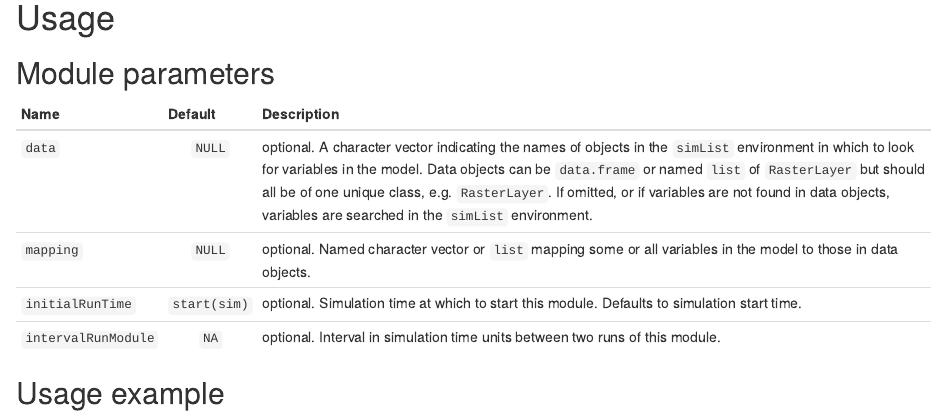
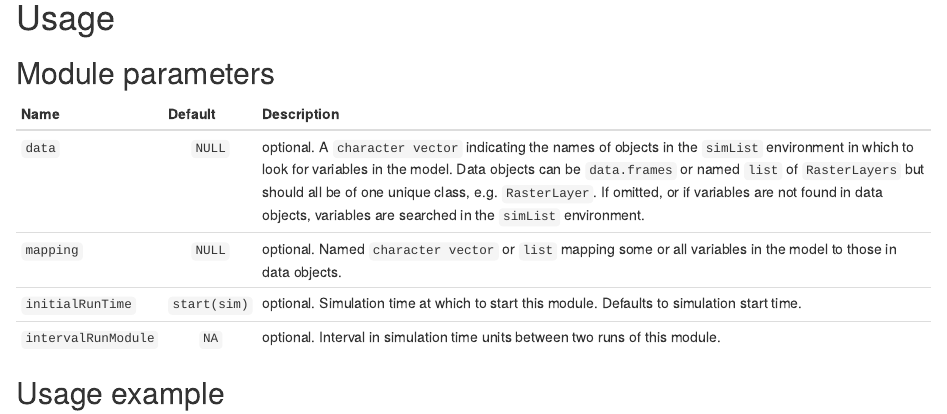
Before and after one commit to PredictiveEcology/fireSense_SizePredict, an R Markdown document (fireSense_SizePredict.Rmd): the page in a window 1100 px wide, from 450 px down. Rendered offline with R 4.5, knitr and Pandoc, with nearby package versions.

Commit message:
More formatting for Rmd files

```diff
--- a/fireSense_SizePredict.Rmd
+++ b/fireSense_SizePredict.Rmd
@@ -25,8 +25,8 @@ downloadModule(moduleName, path = workingDirectory)
 ## Module parameters
 Name|Default|Description
 ----|:-------:|---------------------------------------------------------------------
-`data`|`NULL`|optional. A character vector indicating the names of objects in the `simList` environment in which to look for variables in the model. Data objects can be `data.frame` or named `list` of `RasterLayer` but should all be of one unique class, e.g. `RasterLayer`. If omitted, or if variables are not found in data objects, variables are searched in the `simList` environment.
-`mapping`|`NULL`|optional. Named character vector or `list` mapping some or all variables in the model to those in data objects.
+`data`|`NULL`|optional. A `character vector` indicating the names of objects in the `simList` environment in which to look for variables in the model. Data objects can be `data.frames` or named `list` of `RasterLayers` but should all be of one unique class, e.g. `RasterLayer`. If omitted, or if variables are not found in data objects, variables are searched in the `simList` environment.
+`mapping`|`NULL`|optional. Named `character vector` or `list` mapping some or all variables in the model to those in data objects.
 `initialRunTime`|`start(sim)`|optional. Simulation time at which to start this module. Defaults to simulation start time.
 `intervalRunModule`|`NA`|optional. Interval in simulation time units between two runs of this module.
 
```
